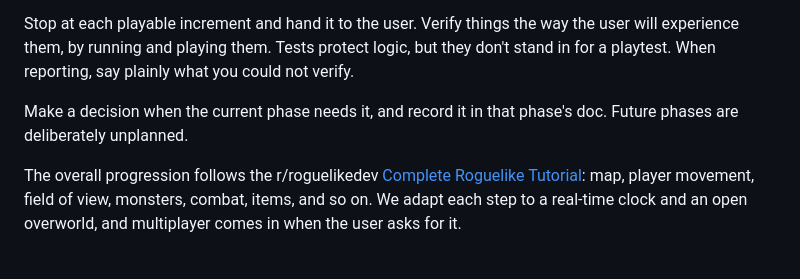
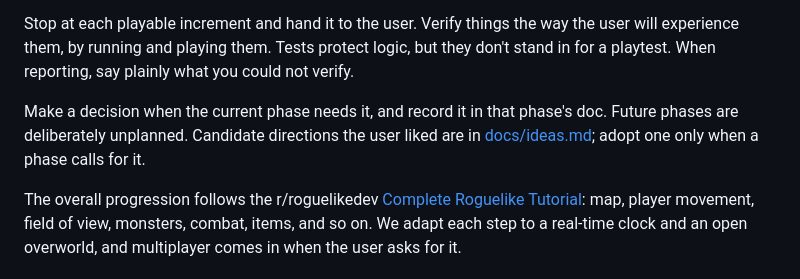
Before and after one commit to SamuelDavis/nostalgia-rl, a Markdown page: README.md, the part around the change. Rendered like a GitHub page.

Commit message:
docs: ideas backlog (spaces, forking, ability picks)
Co-Authored-By: Claude Opus 5.5 <noreply@anthropic.com>

```diff
--- a/README.md
+++ b/README.md
@@ -17,7 +17,7 @@ Development is phased and driven by playtests. The design is revealed progressiv
 
 Stop at each playable increment and hand it to the user. Verify things the way the user will experience them, by running and playing them. Tests protect logic, but they don't stand in for a playtest. When reporting, say plainly what you could not verify.
 
-Make a decision when the current phase needs it, and record it in that phase's doc. Future phases are deliberately unplanned.
+Make a decision when the current phase needs it, and record it in that phase's doc. Future phases are deliberately unplanned. Candidate directions the user liked are in [docs/ideas.md](docs/ideas.md); adopt one only when a phase calls for it.
 
 The overall progression follows the r/roguelikedev [Complete Roguelike Tutorial](https://rogueliketutorials.com/): map, player movement, field of view, monsters, combat, items, and so on. We adapt each step to a real-time clock and an open overworld, and multiplayer comes in when the user asks for it.
 
```
Also changed, not shown: docs/ideas.md (added, +21 -0 lines).
